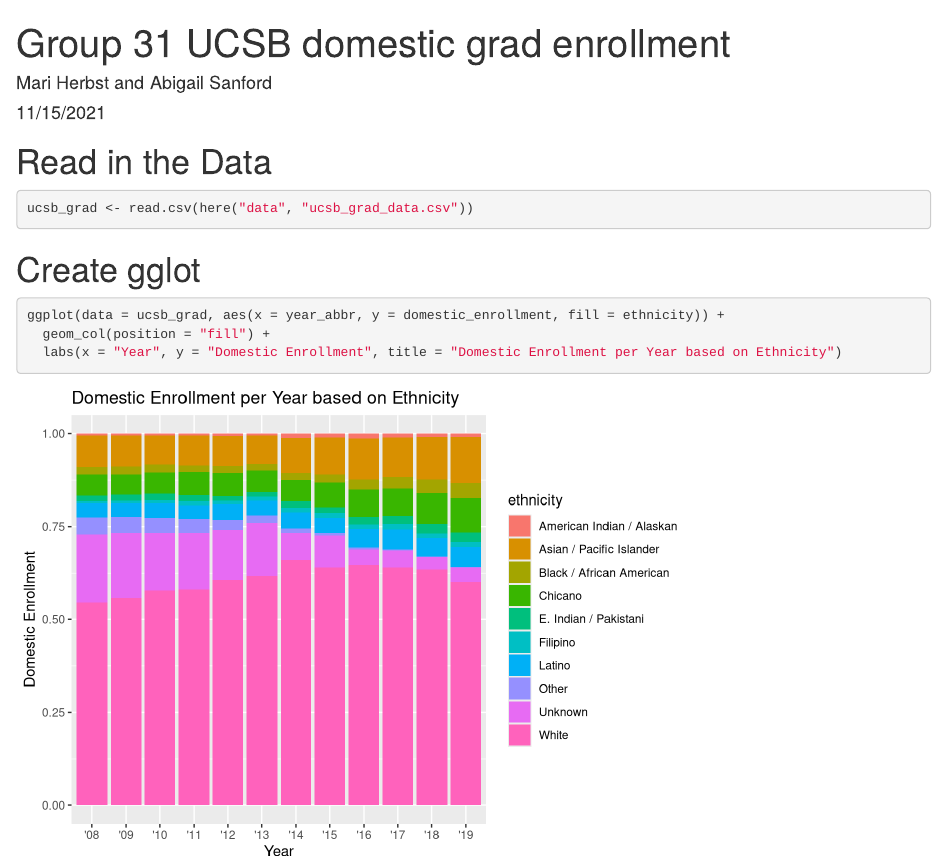
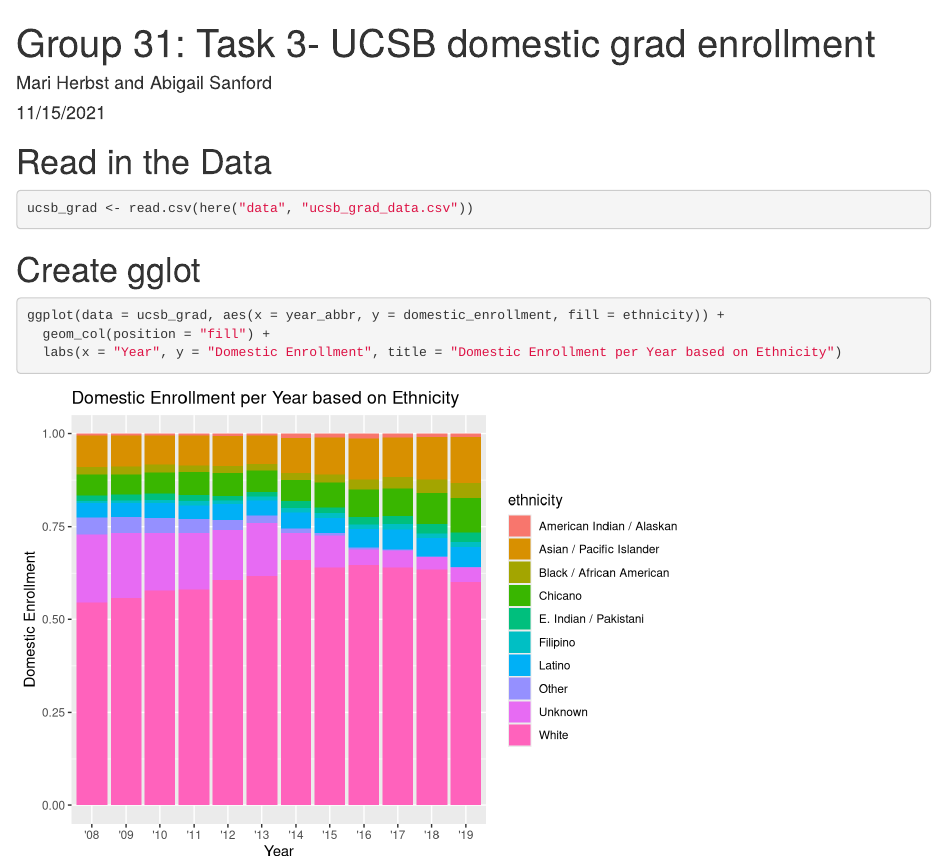
Before and after one commit to ahsanford/group-31-ucsb-grad, an R Markdown document (src/group_31_ucsb_grad.Rmd): the page in a window 1100 px wide, from its top. Rendered offline with R 4.5, knitr and Pandoc, with nearby package versions.

Commit message:
Changed the title

```diff
--- a/src/group_31_ucsb_grad.Rmd
+++ b/src/group_31_ucsb_grad.Rmd
@@ -1,5 +1,5 @@
 ---
-title: "Group 31 UCSB domestic grad enrollment"
+title: "Group 31: Task 3- UCSB domestic grad enrollment"
 author: "Mari Herbst and Abigail Sanford"
 date: "11/15/2021"
 output: html_document
```
